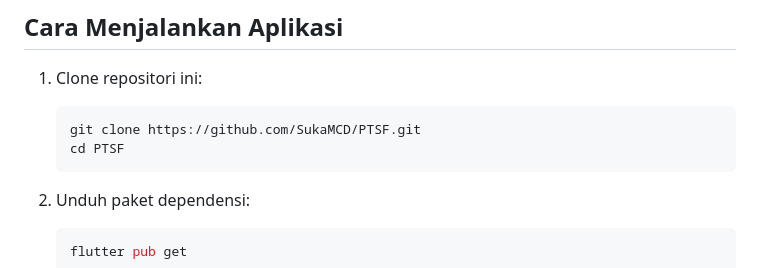
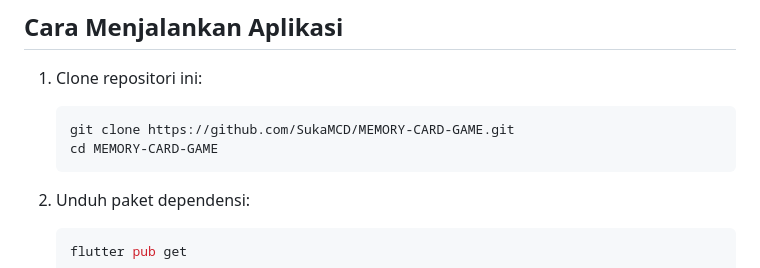
Before and after one commit to SukaMCD/MEMORY-CARD-GAME, a Markdown page: README.md, the part around the change. GitHub-like rendering.

Commit message:
docs: update repository URL to MEMORY-CARD-GAME in README

````diff
--- a/README.md
+++ b/README.md
@@ -114,8 +114,8 @@ lib/
 
 1. Clone repositori ini:
    ```bash
-   git clone https://github.com/SukaMCD/PTSF.git
-   cd PTSF
+   git clone https://github.com/SukaMCD/MEMORY-CARD-GAME.git
+   cd MEMORY-CARD-GAME
    ```
 
 2. Unduh paket dependensi:
````
